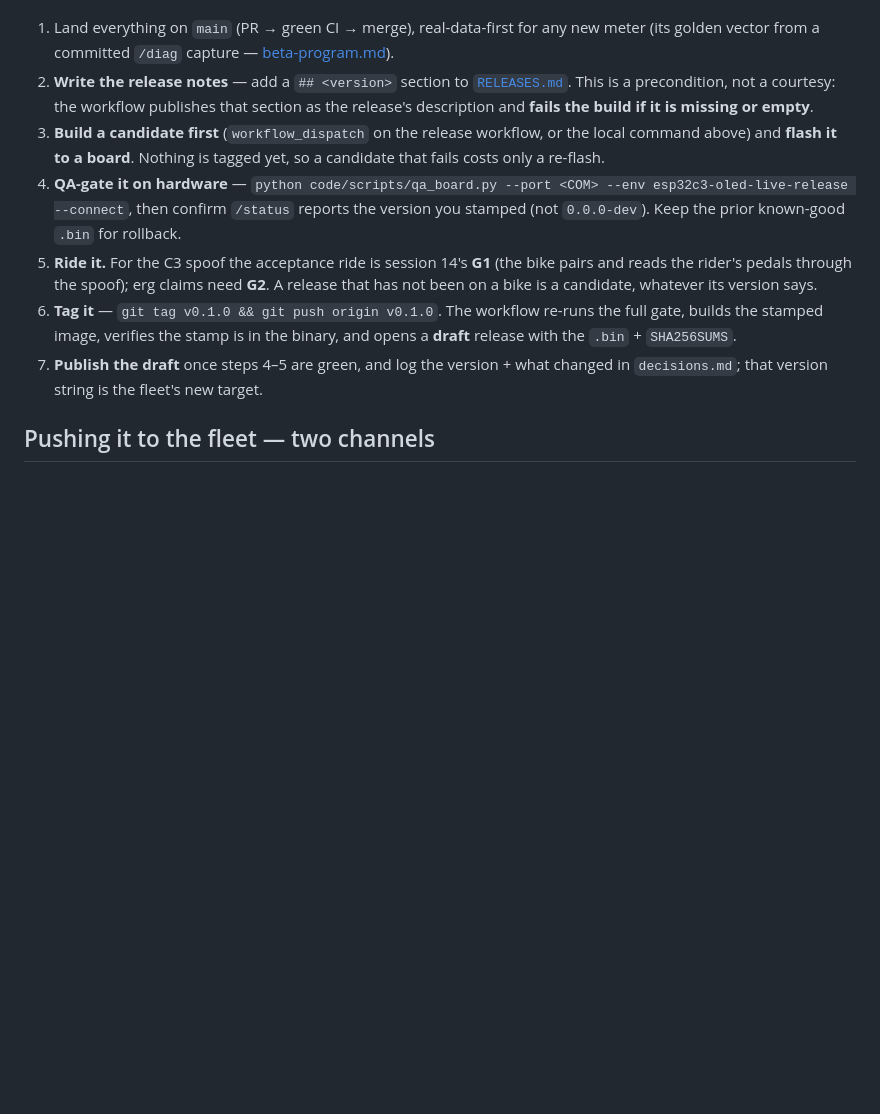
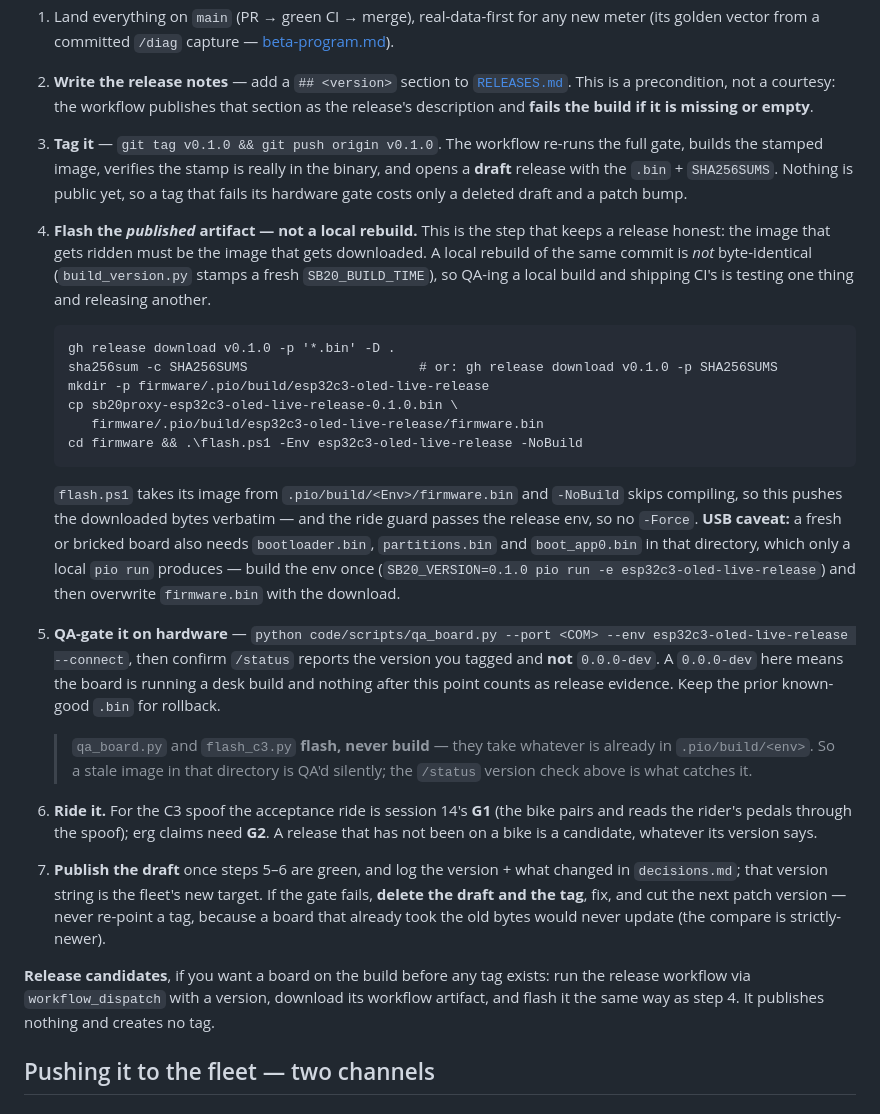
Before and after one commit to cauldnz/SB20-power-proxy, a Markdown page: beta/RELEASE-AND-OTA.md, the part around the change. Rendered like a GitHub page; blank space fills up the shorter version.

Commit message:
docs(release): QA the published artifact, not a local rebuild; RELEASE as ROADMAP Now 0
Reordering the runbook after checking what flash_c3.py / qa_board.py actually do:
they FLASH, never build — they take whatever is already in .pio/build/<env>. So the
original order (build a candidate, QA it, then tag) meant QA-ing a local build and
shipping CI's, which are not byte-identical: build_version.py restamps
SB20_BUILD_TIME on every build. That is testing one image and releasing another.

The tag now comes BEFORE the hardware gate, which is what the draft release was for:
tag -> CI publishes a draft -> download that exact .bin -> flash it -> QA -> ride ->
publish the draft. flash.ps1 takes its image from .pio/build/<Env>/firmware.bin and
-NoBuild skips compiling, so the downloaded bytes go on the board verbatim, and the
ride guard passes the release env so no -Force is needed. Notes the USB caveat (a
fresh board also needs the three partition images, which only a local build makes)
and that a failed gate means delete the draft and bump the patch, never re-point a
tag — a board that took the old bytes would never update.

Also records the owner's 2026-11-05 priority as ROADMAP Now 0 with the scope decided
the same day (C3-OLED spoof only; #376 and #380 out, for v0.2.0), what landed at the
desk, and that the only thing left is the rider's hardware gate.

Co-Authored-By: Claude Opus 5 <noreply@anthropic.com>

````diff
--- a/beta/RELEASE-AND-OTA.md
+++ b/beta/RELEASE-AND-OTA.md
@@ -55,20 +55,49 @@ the image is well-formed and correctly stamped; it cannot prove a bike accepts i
 2. **Write the release notes** — add a `## <version>` section to [`RELEASES.md`](../RELEASES.md).
    This is a precondition, not a courtesy: the workflow publishes that section as the release's
    description and **fails the build if it is missing or empty**.
-3. **Build a candidate first** (`workflow_dispatch` on the release workflow, or the local command
-   above) and **flash it to a board**. Nothing is tagged yet, so a candidate that fails costs only a
-   re-flash.
-4. **QA-gate it on hardware** — `python code/scripts/qa_board.py --port <COM> --env
-   esp32c3-oled-live-release --connect`, then confirm `/status` reports the version you stamped (not
-   `0.0.0-dev`). Keep the prior known-good `.bin` for rollback.
-5. **Ride it.** For the C3 spoof the acceptance ride is session 14's **G1** (the bike pairs and reads
+3. **Tag it** — `git tag v0.1.0 && git push origin v0.1.0`. The workflow re-runs the full gate, builds
+   the stamped image, verifies the stamp is really in the binary, and opens a **draft** release with
+   the `.bin` + `SHA256SUMS`. Nothing is public yet, so a tag that fails its hardware gate costs only
+   a deleted draft and a patch bump.
+4. **Flash the *published* artifact — not a local rebuild.** This is the step that keeps a release
+   honest: the image that gets ridden must be the image that gets downloaded. A local rebuild of the
+   same commit is *not* byte-identical (`build_version.py` stamps a fresh `SB20_BUILD_TIME`), so
+   QA-ing a local build and shipping CI's is testing one thing and releasing another.
+
+   ```
+   gh release download v0.1.0 -p '*.bin' -D .
+   sha256sum -c SHA256SUMS                      # or: gh release download v0.1.0 -p SHA256SUMS
+   mkdir -p firmware/.pio/build/esp32c3-oled-live-release
+   cp sb20proxy-esp32c3-oled-live-release-0.1.0.bin \
+      firmware/.pio/build/esp32c3-oled-live-release/firmware.bin
+   cd firmware && .\flash.ps1 -Env esp32c3-oled-live-release -NoBuild
+   ```
+
+   `flash.ps1` takes its image from `.pio/build/<Env>/firmware.bin` and `-NoBuild` skips compiling, so
+   this pushes the downloaded bytes verbatim — and the ride guard passes the release env, so no
+   `-Force`. **USB caveat:** a fresh or bricked board also needs `bootloader.bin`, `partitions.bin`
+   and `boot_app0.bin` in that directory, which only a local `pio run` produces — build the env once
+   (`SB20_VERSION=0.1.0 pio run -e esp32c3-oled-live-release`) and then overwrite `firmware.bin`
+   with the download.
+5. **QA-gate it on hardware** — `python code/scripts/qa_board.py --port <COM> --env
+   esp32c3-oled-live-release --connect`, then confirm `/status` reports the version you tagged and
+   **not** `0.0.0-dev`. A `0.0.0-dev` here means the board is running a desk build and nothing after
+   this point counts as release evidence. Keep the prior known-good `.bin` for rollback.
+
+   > `qa_board.py` and `flash_c3.py` **flash, never build** — they take whatever is already in
+   > `.pio/build/<env>`. So a stale image in that directory is QA'd silently; the `/status` version
+   > check above is what catches it.
+6. **Ride it.** For the C3 spoof the acceptance ride is session 14's **G1** (the bike pairs and reads
    the rider's pedals through the spoof); erg claims need **G2**. A release that has not been on a
    bike is a candidate, whatever its version says.
-6. **Tag it** — `git tag v0.1.0 && git push origin v0.1.0`. The workflow re-runs the full gate, builds
-   the stamped image, verifies the stamp is in the binary, and opens a **draft** release with the
-   `.bin` + `SHA256SUMS`.
-7. **Publish the draft** once steps 4–5 are green, and log the version + what changed in
-   `decisions.md`; that version string is the fleet's new target.
+7. **Publish the draft** once steps 5–6 are green, and log the version + what changed in
+   `decisions.md`; that version string is the fleet's new target. If the gate fails, **delete the
+   draft and the tag**, fix, and cut the next patch version — never re-point a tag, because a board
+   that already took the old bytes would never update (the compare is strictly-newer).
+
+**Release candidates**, if you want a board on the build before any tag exists: run the release
+workflow via `workflow_dispatch` with a version, download its workflow artifact, and flash it the
+same way as step 4. It publishes nothing and creates no tag.
 
 ## Pushing it to the fleet — two channels
 
````
Also changed, not shown: ROADMAP.md (+1 -0 lines), sessions/session-14-two-bike-first-rides.md (+5 -3 lines).
